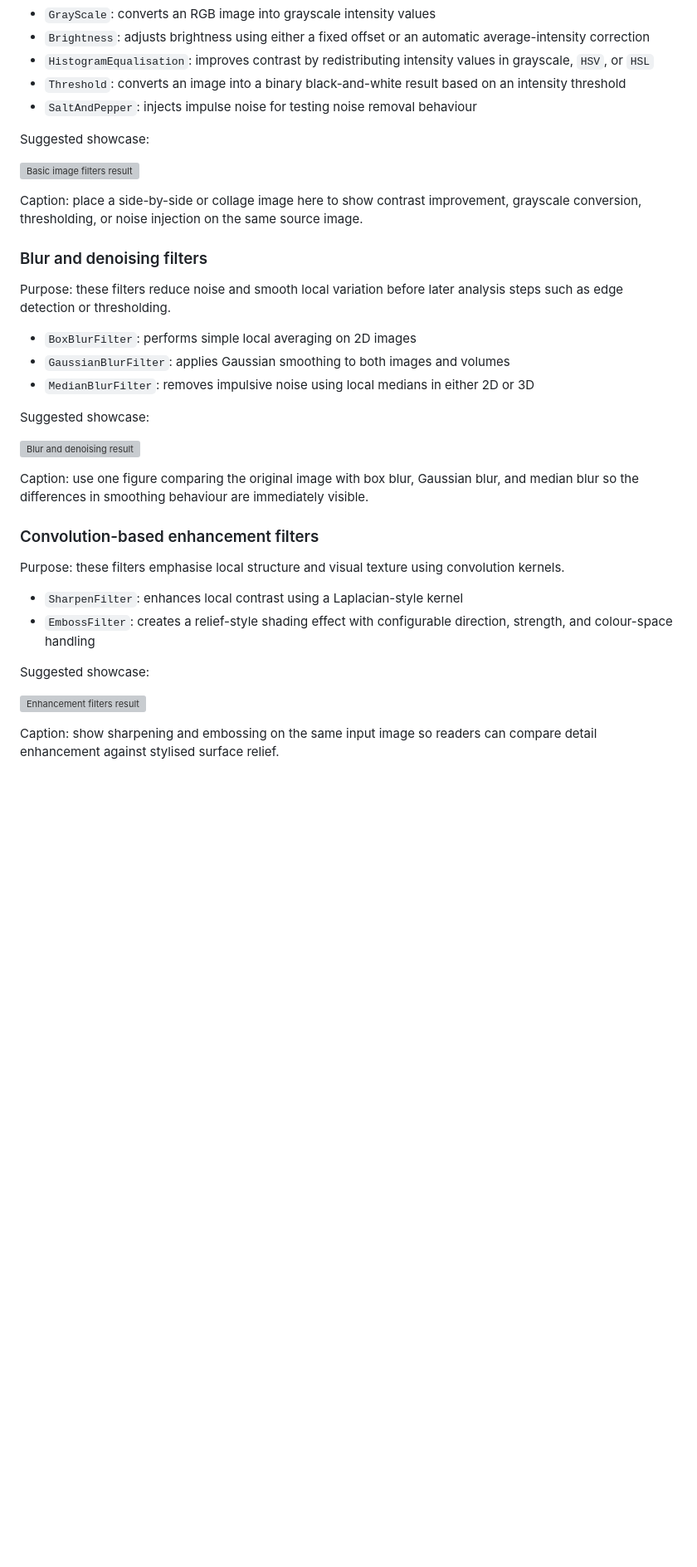
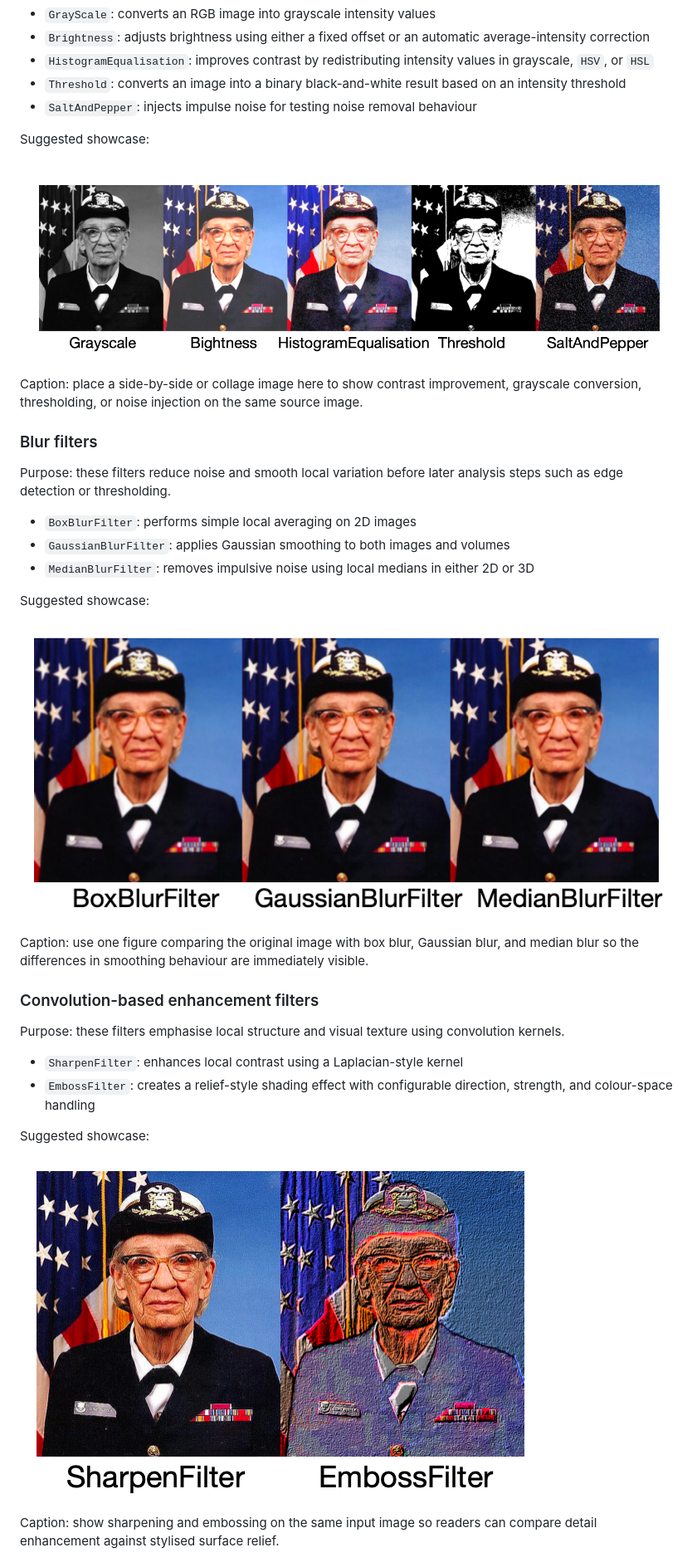
Before and after one commit to Commit2Cosmos/Filters2C, a Markdown page: README.md, the part around one of its changes. Shown at 83% size. GitHub-like rendering; pictures changed too: docs/Blurfilter.png (added), docs/convfilter.png (added), docs/simplefilter.png (added); blank space fills up the shorter version; grey boxes are pictures that could not be loaded.

Commit message:
docs: update image references and add new filter showcase images in README

```diff
--- a/README.md
+++ b/README.md
@@ -104,11 +104,11 @@ Purpose: these filters change pixel intensity or contrast directly and are usefu
 
 Suggested showcase:
 
-![Basic image filters result](docs/effects/basic_filters.png)
+![Basic image filters result](docs/simplefilter.png)
 
 Caption: place a side-by-side or collage image here to show contrast improvement, grayscale conversion, thresholding, or noise injection on the same source image.
 
-### Blur and denoising filters
+### Blur filters
 
 Purpose: these filters reduce noise and smooth local variation before later analysis steps such as edge detection or thresholding.
 
@@ -118,7 +118,7 @@ Purpose: these filters reduce noise and smooth local variation before later anal
 
 Suggested showcase:
 
-![Blur and denoising result](docs/effects/blur_filters.png)
+![Blur result](docs/Blurfilter.png)
 
 Caption: use one figure comparing the original image with box blur, Gaussian blur, and median blur so the differences in smoothing behaviour are immediately visible.
 
@@ -131,7 +131,7 @@ Purpose: these filters emphasise local structure and visual texture using convol
 
 Suggested showcase:
 
-![Enhancement filters result](docs/effects/enhancement_filters.png)
+![Enhancement filters result](docs/convfilter.png)
 
 Caption: show sharpening and embossing on the same input image so readers can compare detail enhancement against stylised surface relief.
 
```
Also changed, not shown: other parts of README.md (+2 -2 lines), docs/edgefilter.png (added).
